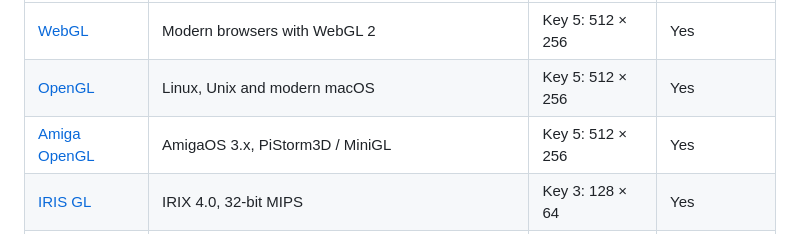
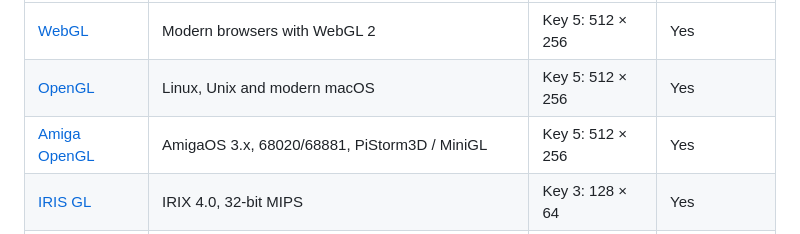
Before and after one commit to trguhq/testglobe, a Markdown page: README.md, the part around the change. Drawn GitHub-style.

```diff
--- a/README.md
+++ b/README.md
@@ -45,7 +45,7 @@ The browser frontend uses WebGL 2 with the same maps and palette.
 | --- | --- | --- | --- |
 | [WebGL](#webgl) | Modern browsers with WebGL 2 | Key 5: 512 × 256 | Yes |
 | [OpenGL](#opengl) | Linux, Unix and modern macOS | Key 5: 512 × 256 | Yes |
-| [Amiga OpenGL](#amiga-opengl) | AmigaOS 3.x, PiStorm3D / MiniGL | Key 5: 512 × 256 | Yes |
+| [Amiga OpenGL](#amiga-opengl) | AmigaOS 3.x, 68020/68881, PiStorm3D / MiniGL | Key 5: 512 × 256 | Yes |
 | [IRIS GL](#iris-gl) | IRIX 4.0, 32-bit MIPS | Key 3: 128 × 64 | Yes |
 | [Sun XGL](#sun-xgl) | Solaris 2.6, 32-bit SPARC | Key 3: 128 × 64 | Yes |
 | [Matrox LibShell](#matrox-libshell) | MS-DOS, PG-641-compatible hardware | Key 1: 32 × 16 | No |
```
